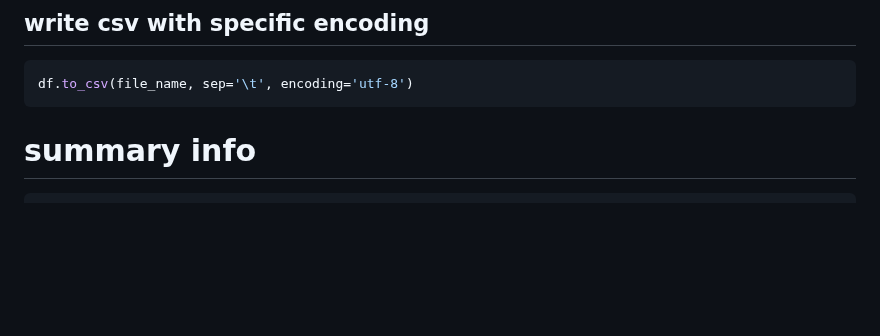
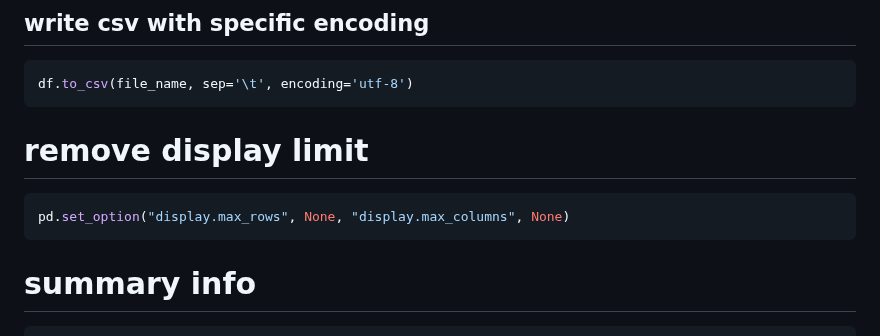
Before and after one commit to AngryDataGirl/Cheat-Sheets, a Markdown page: PANDAS.md, the part around the change. Drawn GitHub-style; blank space fills up the shorter version.

````diff
--- a/PANDAS.md
+++ b/PANDAS.md
@@ -33,6 +33,13 @@ df.to_csv(file_name, sep='\t')
 ```python
 df.to_csv(file_name, sep='\t', encoding='utf-8')
 ```
+
+# remove display limit
+
+```python
+pd.set_option("display.max_rows", None, "display.max_columns", None)
+```
+
 # summary info
 
 ```python
````
